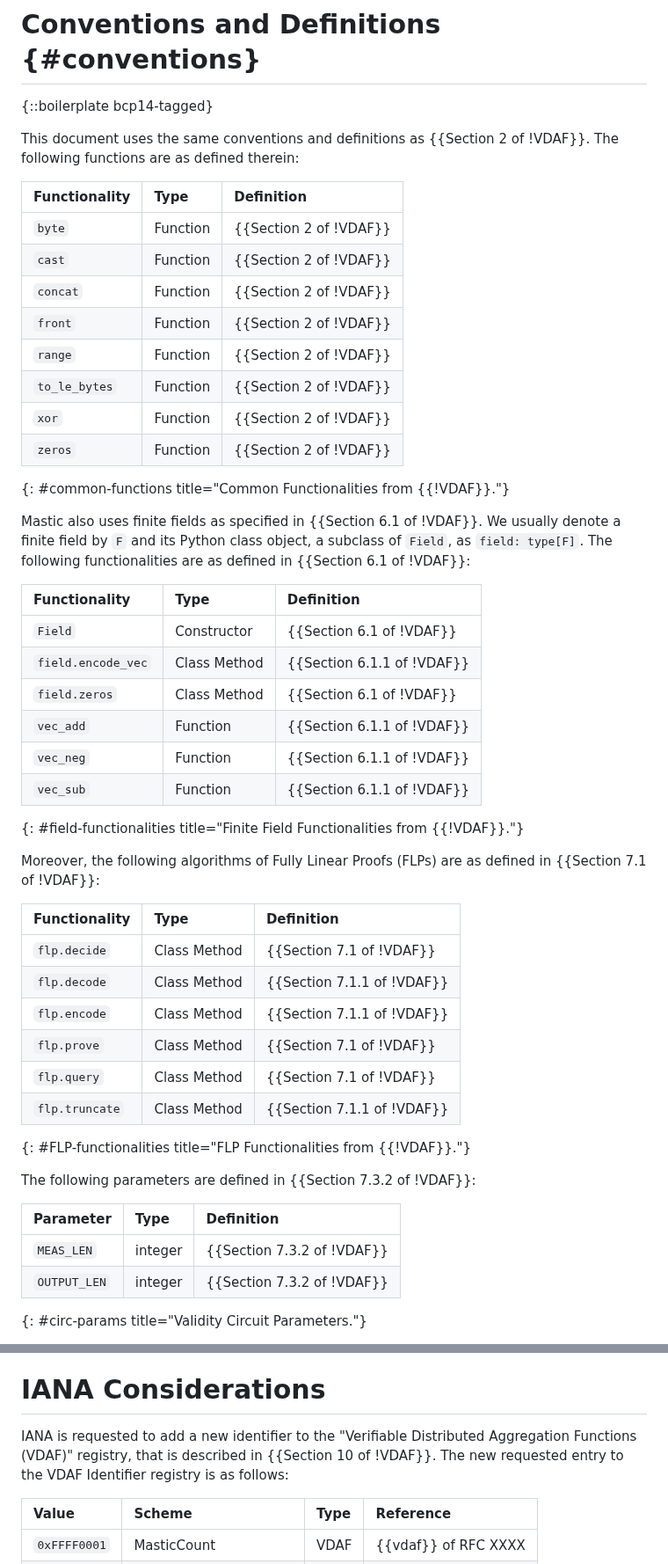
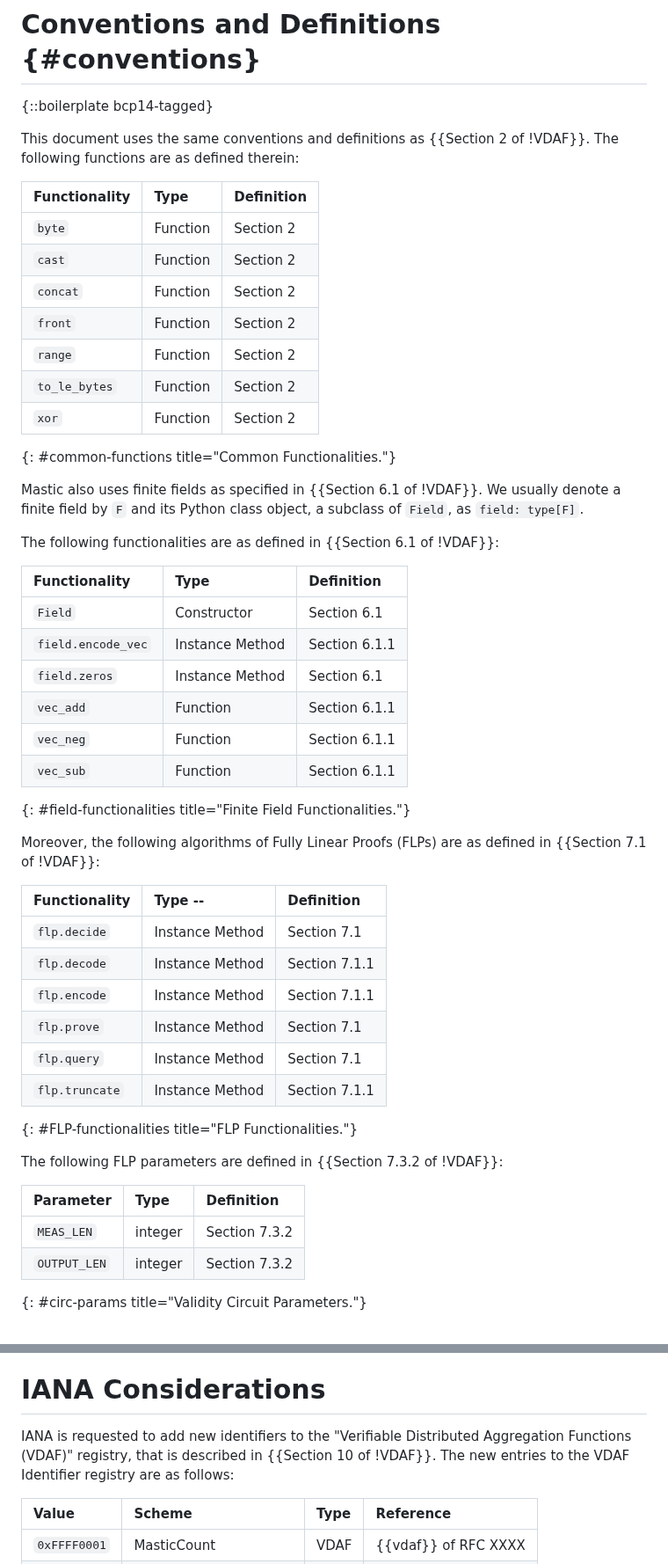
Before and after one commit to jimouris/draft-mouris-cfrg-mastic, a Markdown page: draft-mouris-cfrg-mastic.md, 2 parts joined by grey strips. Shown at 88% size. Drawn GitHub-style.

```diff
--- a/draft-mouris-cfrg-mastic.md
+++ b/draft-mouris-cfrg-mastic.md
@@ -217,56 +217,56 @@ functionality.
 
 {::boilerplate bcp14-tagged}
 
-This document uses the same conventions and definitions as {{Section 2 of
-!VDAF}}. The following functions are as defined therein:
-
-| Functionality     | Type      | Definition            |
-|:------------------|:----------|:----------------------|
-| `byte`            | Function  | {{Section 2 of !VDAF}}|
-| `cast`            | Function  | {{Section 2 of !VDAF}}|
-| `concat`          | Function  | {{Section 2 of !VDAF}}|
-| `front`           | Function  | {{Section 2 of !VDAF}}|
-| `range`           | Function  | {{Section 2 of !VDAF}}|
-| `to_le_bytes`     | Function  | {{Section 2 of !VDAF}}|
-| `xor`             | Function  | {{Section 2 of !VDAF}}|
-| `zeros`           | Function  | {{Section 2 of !VDAF}}|
-{: #common-functions title="Common Functionalities from {{!VDAF}}."}
+This document uses the same conventions and definitions as {{Section 2 of !VDAF}}. The
+following functions are as defined therein:
+
+| Functionality     | Type      | Definition |
+|:------------------|:----------|:-----------|
+| `byte`            | Function  | Section 2  |
+| `cast`            | Function  | Section 2  |
+| `concat`          | Function  | Section 2  |
+| `front`           | Function  | Section 2  |
+| `range`           | Function  | Section 2  |
+| `to_le_bytes`     | Function  | Section 2  |
+| `xor`             | Function  | Section 2  |
+{: #common-functions title="Common Functionalities."}
 
 Mastic also uses finite fields as specified in {{Section 6.1 of !VDAF}}. We
 usually denote a finite field by `F` and its Python class object, a subclass of
 `Field`, as `field: type[F]`.
+
 The following functionalities are as defined in {{Section 6.1 of !VDAF}}:
 
-| Functionality       | Type          | Definition                |
-|:--------------------|:--------------|:--------------------------|
-| `Field`             | Constructor   | {{Section 6.1 of !VDAF}}  |
-| `field.encode_vec`  | Class Method  | {{Section 6.1.1 of !VDAF}}|
-| `field.zeros`       | Class Method  | {{Section 6.1 of !VDAF}}  |
-| `vec_add`           | Function      | {{Section 6.1.1 of !VDAF}}|
-| `vec_neg`           | Function      | {{Section 6.1.1 of !VDAF}}|
-| `vec_sub`           | Function      | {{Section 6.1.1 of !VDAF}}|
-{: #field-functionalities title="Finite Field Functionalities from {{!VDAF}}."}
+| Functionality       | Type            | Definition    |
+|:--------------------|:----------------|:--------------|
+| `Field`             | Constructor     | Section 6.1   |
+| `field.encode_vec`  | Instance Method | Section 6.1.1 |
+| `field.zeros`       | Instance Method | Section 6.1   |
+| `vec_add`           | Function        | Section 6.1.1 |
+| `vec_neg`           | Function        | Section 6.1.1 |
+| `vec_sub`           | Function        | Section 6.1.1 |
+{: #field-functionalities title="Finite Field Functionalities."}
 
 
 Moreover, the following algorithms of Fully Linear Proofs (FLPs) are as
 defined in {{Section 7.1 of !VDAF}}:
 
-| Functionality   | Type          | Definition                  |
-|:----------------|:--------------|:----------------------------|
-| `flp.decide`    | Class Method  | {{Section 7.1 of !VDAF}}    |
-| `flp.decode`    | Class Method  | {{Section 7.1.1 of !VDAF}}  |
-| `flp.encode`    | Class Method  | {{Section 7.1.1 of !VDAF}}  |
-| `flp.prove`     | Class Method  | {{Section 7.1 of !VDAF}}    |
-| `flp.query`     | Class Method  | {{Section 7.1 of !VDAF}}    |
-| `flp.truncate`  | Class Method  | {{Section 7.1.1 of !VDAF}}  |
-{: #FLP-functionalities title="FLP Functionalities from {{!VDAF}}."}
-
-The following parameters are defined in {{Section 7.3.2 of !VDAF}}:
-
-| Parameter     | Type      | Definition                  |
-|:--------------|:----------|:----------------------------|
-| `MEAS_LEN`    | integer   | {{Section 7.3.2 of !VDAF}}  |
-| `OUTPUT_LEN`  | integer   | {{Section 7.3.2 of !VDAF}}  |
+| Functionality   | Type  --        | Definition    |
+|:----------------|:----------------|:--------------|
+| `flp.decide`    | Instance Method | Section 7.1   |
+| `flp.decode`    | Instance Method | Section 7.1.1 |
+| `flp.encode`    | Instance Method | Section 7.1.1 |
+| `flp.prove`     | Instance Method | Section 7.1   |
+| `flp.query`     | Instance Method | Section 7.1   |
+| `flp.truncate`  | Instance Method | Section 7.1.1 |
+{: #FLP-functionalities title="FLP Functionalities."}
+
+The following FLP parameters are defined in {{Section 7.3.2 of !VDAF}}:
+
+| Parameter     | Type      | Definition    |
+|:--------------|:----------|:--------------|
+| `MEAS_LEN`    | integer   | Section 7.3.2 |
+| `OUTPUT_LEN`  | integer   | Section 7.3.2 |
 {: #circ-params title="Validity Circuit Parameters."}
 
 Mastic also uses eXtendable Output Functions (XOFs) as specified in
@@ -1277,9 +1343,9 @@ security analysis of Mastic is provided in {{MPDST25}}.
 
 # IANA Considerations
 
-IANA is requested to add a new identifier to the "Verifiable Distributed
+IANA is requested to add new identifiers to the "Verifiable Distributed
 Aggregation Functions (VDAF)" registry, that is described in {{Section 10 of
-!VDAF}}. The new requested entry to the VDAF Identifier registry is as follows:
+!VDAF}}. The new entries to the VDAF Identifier registry are as follows:
 
 | Value         | Scheme                   | Type | Reference            |
 |:--------------|:-------------------------|:-----|:---------------------|
```
Also changed, not shown: other parts of draft-mouris-cfrg-mastic.md (+113 -47 lines).
